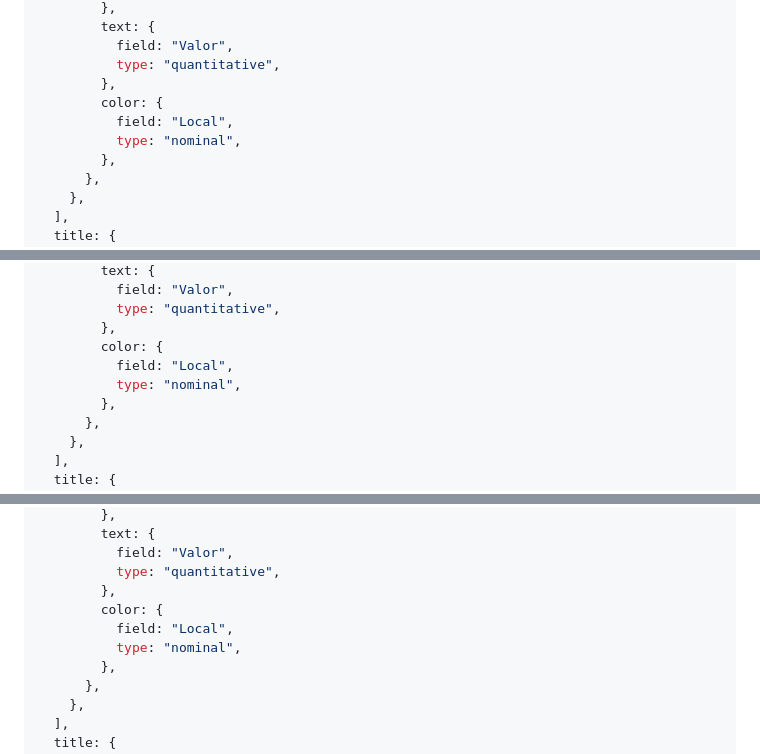
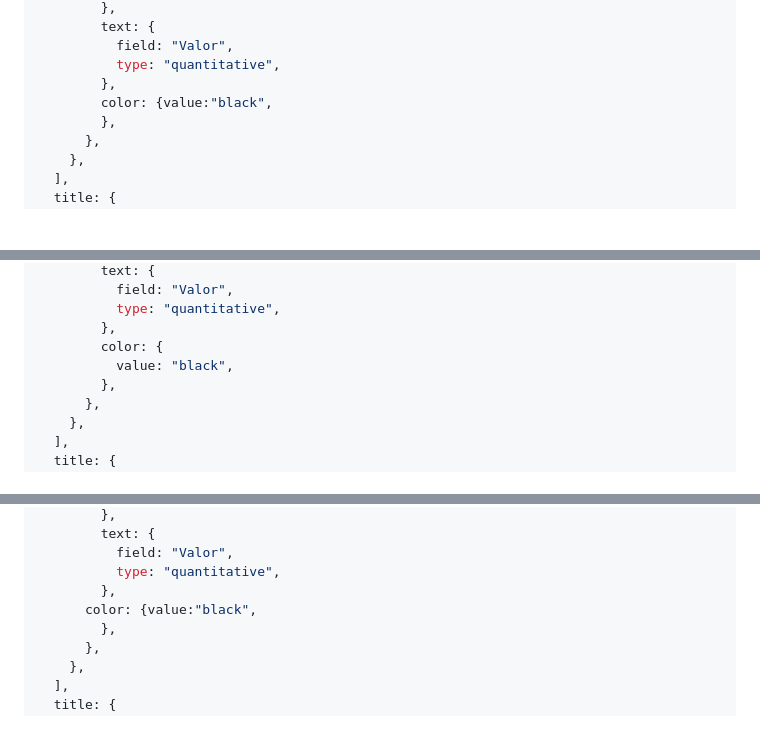
Before and after one commit to jcamachado/datavis_proj, a Markdown page: Trabalho02/docs/02 - IDH, Economia e Desigualdade.md, 3 parts joined by grey strips. Rendered like a GitHub page; blank space fills up the shorter version.

```diff
--- a/Trabalho02/docs/02 - IDH, Economia e Desigualdade.md
+++ b/Trabalho02/docs/02 - IDH, Economia e Desigualdade.md
@@ -460,9 +466,7 @@ let plotIDHM = {
           field: "Valor",
           type: "quantitative",
         },
-        color: {
-          field: "Local",
-          type: "nominal",
+        color: {value:"black",
         },
       },
     },
@@ -610,8 +614,7 @@ let plotEspVida = {
           type: "quantitative",
         },
         color: {
-          field: "Local",
-          type: "nominal",
+          value: "black",
         },
       },
     },
@@ -717,9 +720,7 @@ let plotLong = {
           field: "Valor",
           type: "quantitative",
         },
-        color: {
-          field: "Local",
-          type: "nominal",
+      color: {value:"black",
         },
       },
     },
```
Also changed, not shown: other parts of Trabalho02/docs/02 - IDH, Economia e Desigualdade.md (+92 -89 lines).
